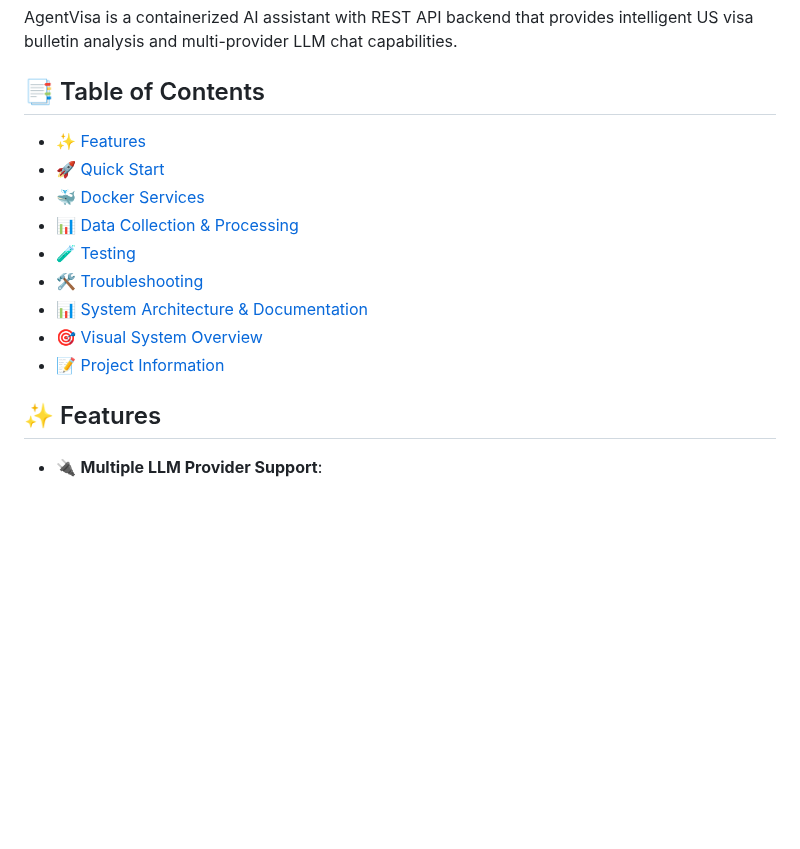
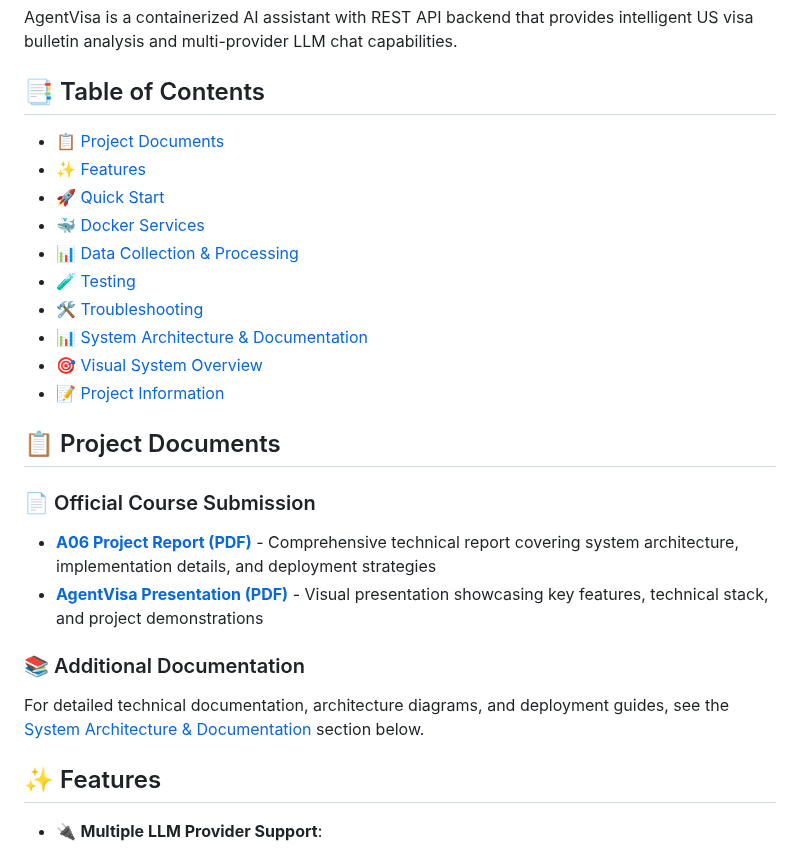
Before and after one commit to kenneth-fernandes/cisc691-a06, a Markdown page: README.md, the part around the change. Rendered like a GitHub page; blank space fills up the shorter version.

```diff
--- a/README.md
+++ b/README.md
@@ -6,6 +6,7 @@
 AgentVisa is a containerized AI assistant with REST API backend that provides intelligent US visa bulletin analysis and multi-provider LLM chat capabilities.
 
 ## 📑 Table of Contents
+- [📋 Project Documents](#-project-documents)
 - [✨ Features](#-features)
 - [🚀 Quick Start](#-quick-start)
 - [🐳 Docker Services](#-docker-services)
@@ -15,6 +16,15 @@ AgentVisa is a containerized AI assistant with REST API backend that provides in
 - [📊 System Architecture & Documentation](#-system-architecture--documentation)
 - [🎯 Visual System Overview](#-visual-system-overview)
 - [📝 Project Information](#-project-information)
+
+## 📋 Project Documents
+
+### 📄 Official Course Submission
+- **[A06 Project Report (PDF)](docs/report/A06_AgentVisa_Project_Report.pdf)** - Comprehensive technical report covering system architecture, implementation details, and deployment strategies
+- **[AgentVisa Presentation (PDF)](docs/report/AgentVisa_Presentation.pdf)** - Visual presentation showcasing key features, technical stack, and project demonstrations
+
+### 📚 Additional Documentation
+For detailed technical documentation, architecture diagrams, and deployment guides, see the [System Architecture & Documentation](#-system-architecture--documentation) section below.
 
 ## ✨ Features
 
```
